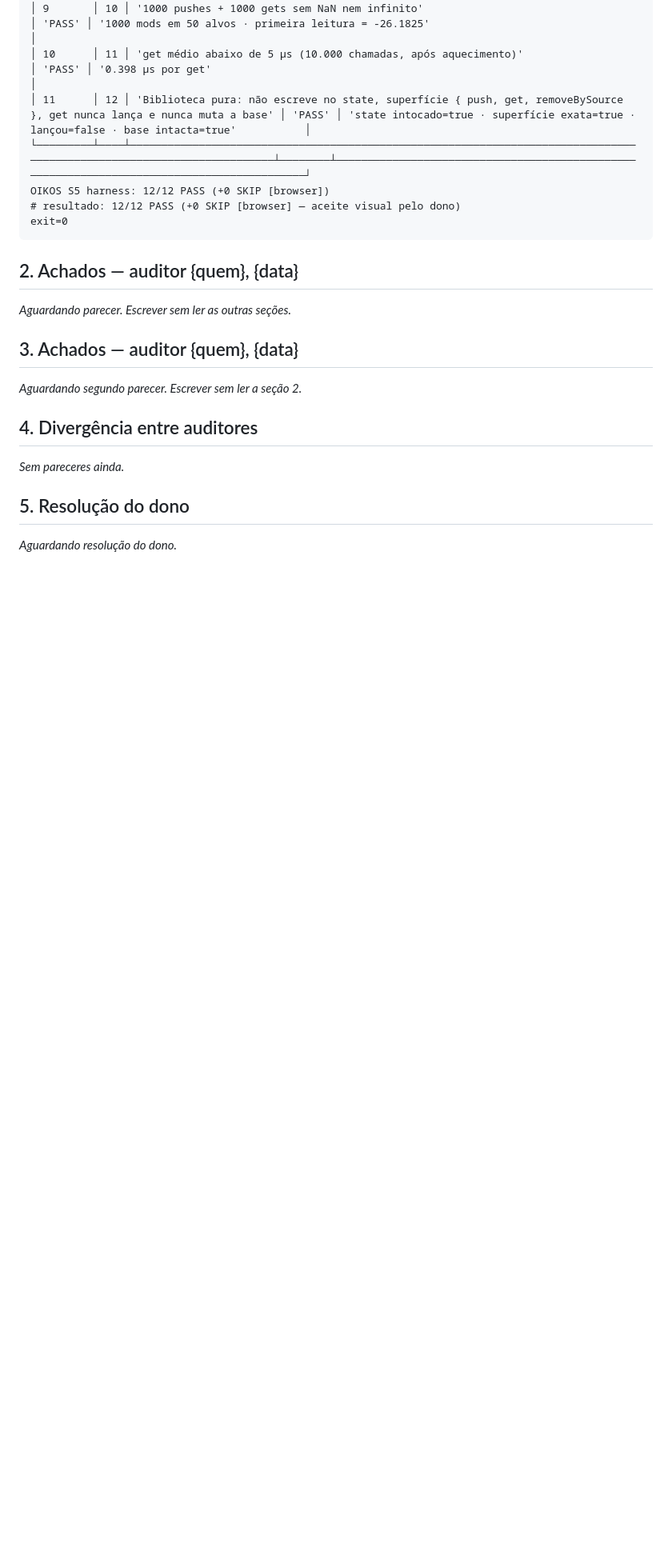
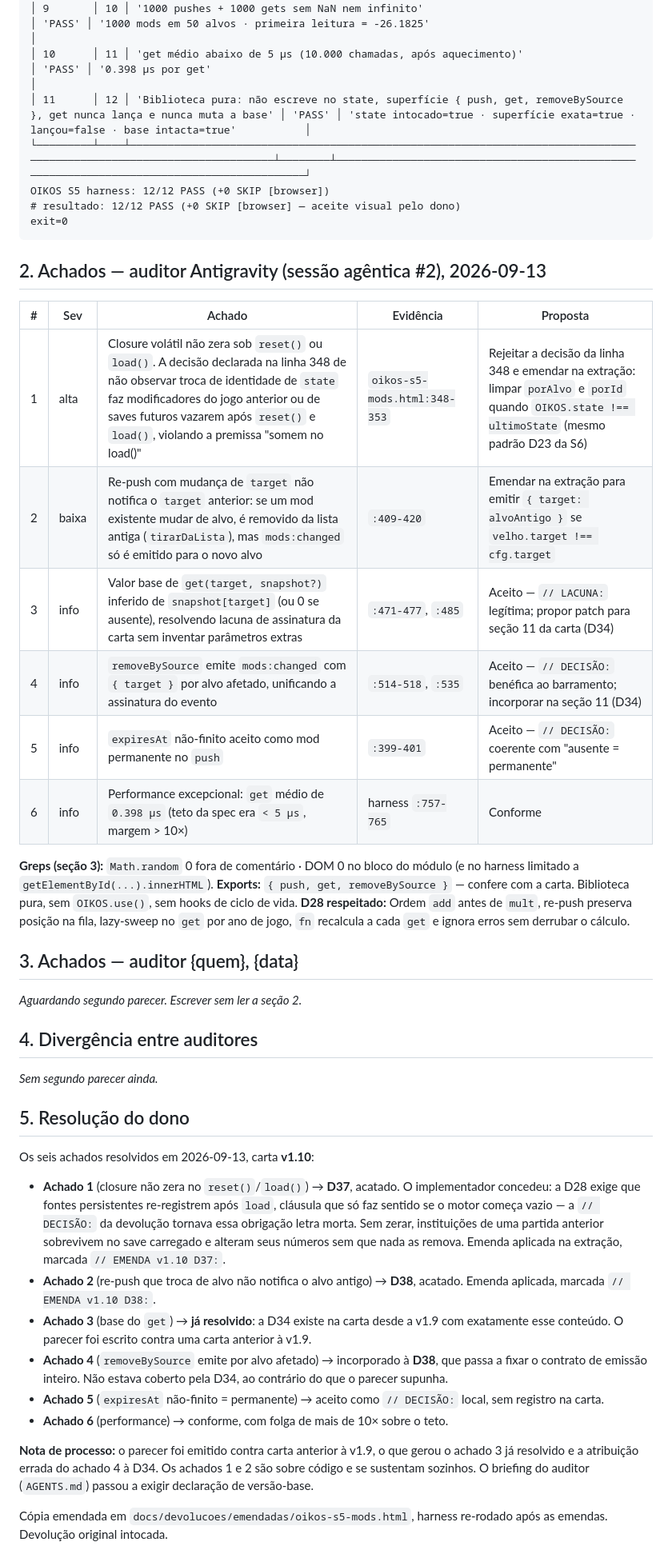
Before and after one commit to rytsan/Oikos, a Markdown page: docs/auditorias/S5.md, the part around the change. Shown at 80% size. Rendered like a GitHub page; blank space fills up the shorter version.

Commit message:
auditorias: parecer do auditor sobre S5 + resolucao do dono
Secao 2 entregue pela sessao agentica #2, preservada verbatim: seis
achados, um de severidade alta. Secao 5 com a resolucao.

O achado 1 derrubou uma decisao do implementador, que concedeu. Fica
registrado no parecer o argumento que decidiu, nao so o veredito.

Nota de processo: o parecer foi emitido contra carta anterior a v1.9,
o que produziu um achado ja resolvido (base do get, que a D34 cobria
desde a v1.9) e a atribuicao errada de outro achado a essa mesma D34.
AGENTS.md passa a exigir que o parecer declare "base: v1.X" — mesma
trava que a secao 3 do CLAUDE.md ja cobra do canal de decisao.

Co-Authored-By: Claude Opus 5 <noreply@anthropic.com>

````diff
--- a/docs/auditorias/S5.md
+++ b/docs/auditorias/S5.md
@@ -26,9 +26,20 @@ OIKOS S5 harness: 12/12 PASS (+0 SKIP [browser])
 exit=0
 ```
 
-## 2. Achados — auditor {quem}, {data}
+## 2. Achados — auditor Antigravity (sessão agêntica #2), 2026-09-13
 
-_Aguardando parecer. Escrever sem ler as outras seções._
+| # | Sev | Achado | Evidência | Proposta |
+|---|---|---|---|---|
+| 1 | alta | Closure volátil não zera sob `reset()` ou `load()`. A decisão declarada na linha 348 de não observar troca de identidade de `state` faz modificadores do jogo anterior ou de saves futuros vazarem após `reset()` e `load()`, violando a premissa "somem no load()" | `oikos-s5-mods.html:348-353` | Rejeitar a decisão da linha 348 e emendar na extração: limpar `porAlvo` e `porId` quando `OIKOS.state !== ultimoState` (mesmo padrão D23 da S6) |
+| 2 | baixa | Re-push com mudança de `target` não notifica o `target` anterior: se um mod existente mudar de alvo, é removido da lista antiga (`tirarDaLista`), mas `mods:changed` só é emitido para o novo alvo | `:409-420` | Emendar na extração para emitir `{ target: alvoAntigo }` se `velho.target !== cfg.target` |
+| 3 | info | Valor base de `get(target, snapshot?)` inferido de `snapshot[target]` (ou 0 se ausente), resolvendo lacuna de assinatura da carta sem inventar parâmetros extras | `:471-477`, `:485` | Aceito — `// LACUNA:` legítima; propor patch para seção 11 da carta (D34) |
+| 4 | info | `removeBySource` emite `mods:changed` com `{ target }` por alvo afetado, unificando a assinatura do evento | `:514-518`, `:535` | Aceito — `// DECISÃO:` benéfica ao barramento; incorporar na seção 11 (D34) |
+| 5 | info | `expiresAt` não-finito aceito como mod permanente no `push` | `:399-401` | Aceito — `// DECISÃO:` coerente com "ausente = permanente" |
+| 6 | info | Performance excepcional: `get` médio de `0.398 µs` (teto da spec era `< 5 µs`, margem > 10×) | harness `:757-765` | Conforme |
+
+**Greps (seção 3):** `Math.random` 0 fora de comentário · DOM 0 no bloco do módulo (e no harness limitado a `getElementById(...).innerHTML`).
+**Exports:** `{ push, get, removeBySource }` — confere com a carta. Biblioteca pura, sem `OIKOS.use()`, sem hooks de ciclo de vida.
+**D28 respeitado:** Ordem `add` antes de `mult`, re-push preserva posição na fila, lazy-sweep no `get` por ano de jogo, `fn` recalcula a cada `get` e ignora erros sem derrubar o cálculo.
 
 ## 3. Achados — auditor {quem}, {data}
 
@@ -36,8 +47,19 @@ _Aguardando segundo parecer. Escrever sem ler a seção 2._
 
 ## 4. Divergência entre auditores
 
-_Sem pareceres ainda._
+_Sem segundo parecer ainda._
 
 ## 5. Resolução do dono
 
-_Aguardando resolução do dono._
+Os seis achados resolvidos em 2026-09-13, carta **v1.10**:
+
+- **Achado 1** (closure não zera no `reset()`/`load()`) → **D37**, acatado. O implementador concedeu: a D28 exige que fontes persistentes re-registrem após `load`, cláusula que só faz sentido se o motor começa vazio — a `// DECISÃO:` da devolução tornava essa obrigação letra morta. Sem zerar, instituições de uma partida anterior sobrevivem no save carregado e alteram seus números sem que nada as remova. Emenda aplicada na extração, marcada `// EMENDA v1.10 D37:`.
+- **Achado 2** (re-push que troca de alvo não notifica o alvo antigo) → **D38**, acatado. Emenda aplicada, marcada `// EMENDA v1.10 D38:`.
+- **Achado 3** (base do `get`) → **já resolvido**: a D34 existe na carta desde a v1.9 com exatamente esse conteúdo. O parecer foi escrito contra uma carta anterior à v1.9.
+- **Achado 4** (`removeBySource` emite por alvo afetado) → incorporado à **D38**, que passa a fixar o contrato de emissão inteiro. Não estava coberto pela D34, ao contrário do que o parecer supunha.
+- **Achado 5** (`expiresAt` não-finito = permanente) → aceito como `// DECISÃO:` local, sem registro na carta.
+- **Achado 6** (performance) → conforme, com folga de mais de 10× sobre o teto.
+
+**Nota de processo:** o parecer foi emitido contra carta anterior à v1.9, o que gerou o achado 3 já resolvido e a atribuição errada do achado 4 à D34. Os achados 1 e 2 são sobre código e se sustentam sozinhos. O briefing do auditor (`AGENTS.md`) passou a exigir declaração de versão-base.
+
+Cópia emendada em `docs/devolucoes/emendadas/oikos-s5-mods.html`, harness re-rodado após as emendas. Devolução original intocada.
````
Also changed, not shown: AGENTS.md (+6 -0 lines).
